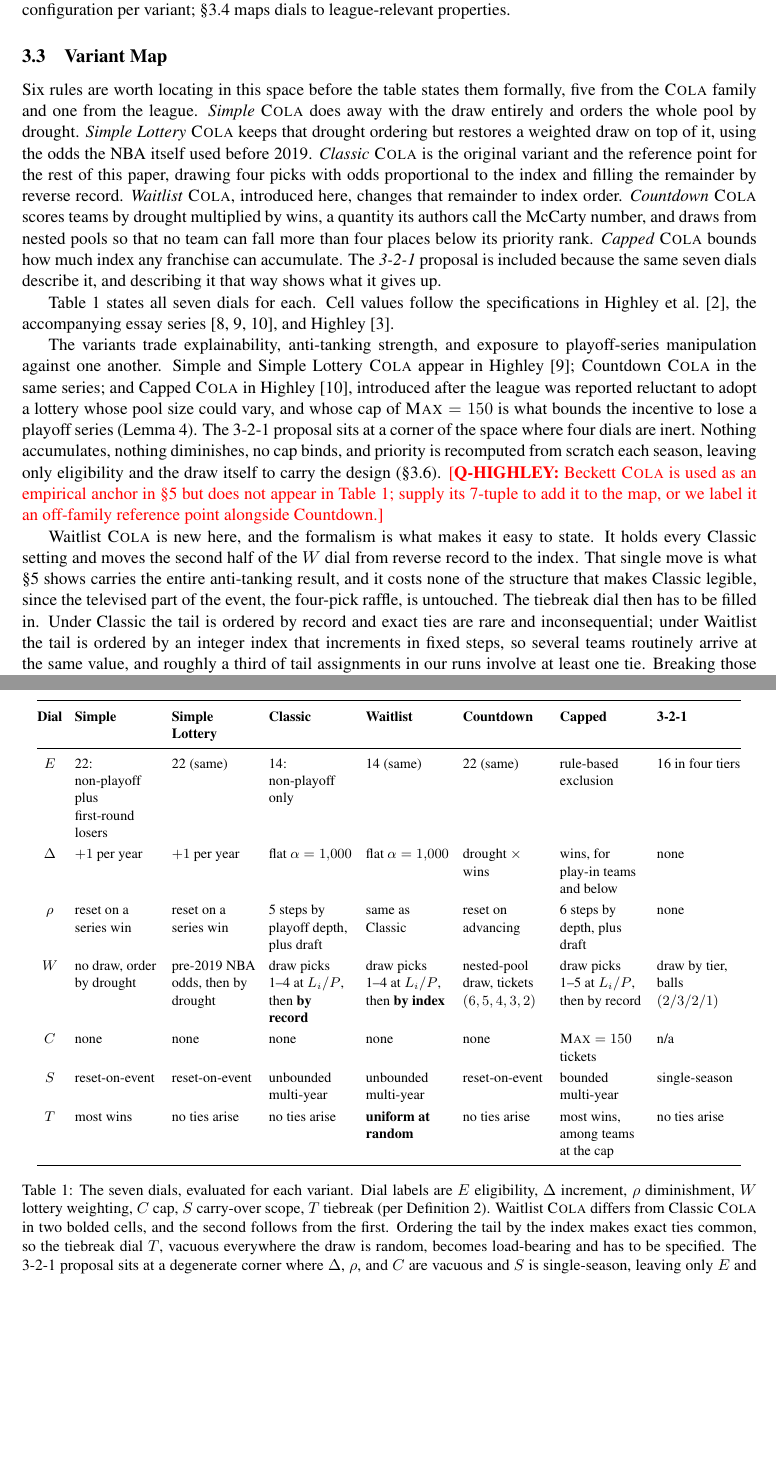
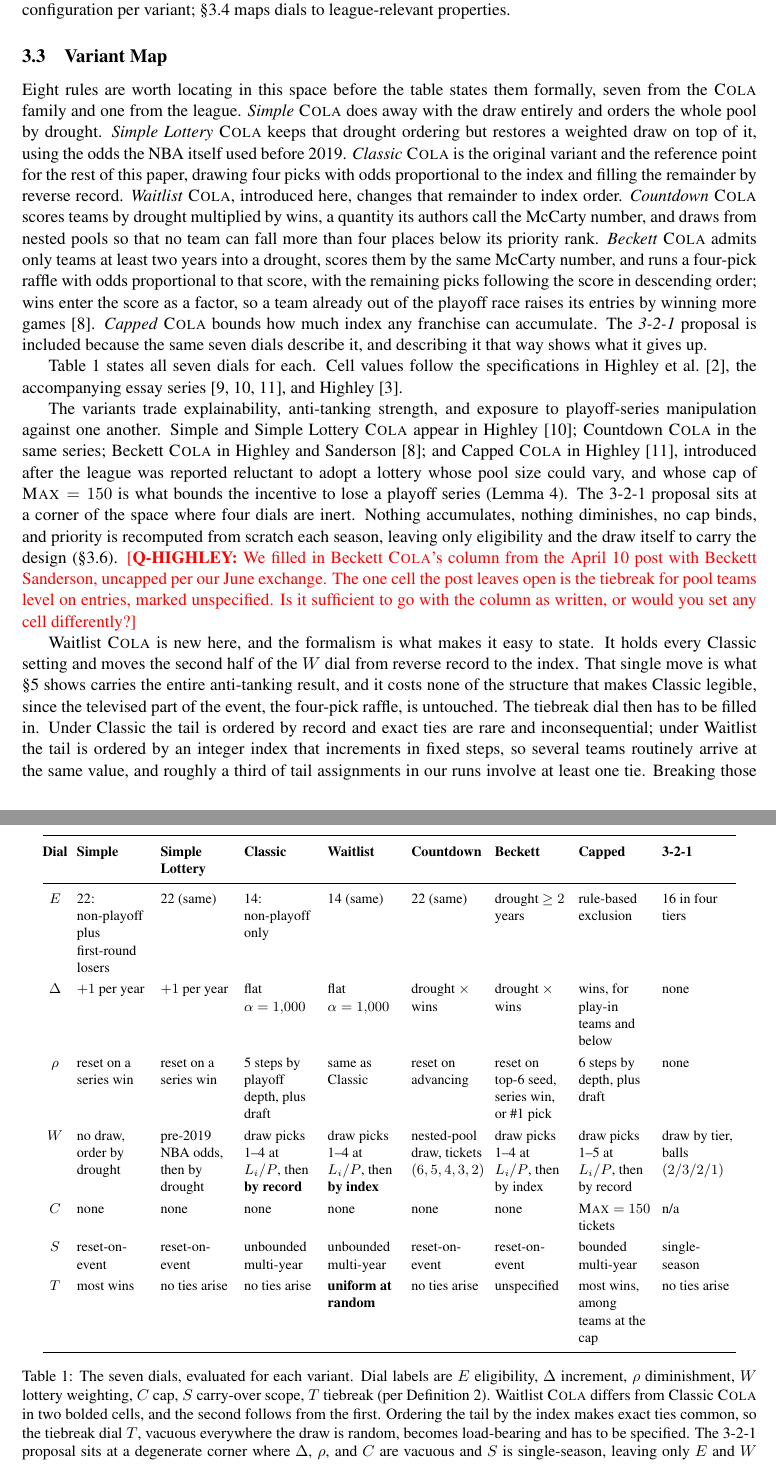
Before and after one commit to kvr06-ai/cola-sloan-ssac27, a LaTeX paper (paper/main.tex): two parts of pages 6 and 7 of 23, joined at a grey line, cut so that both start at the same text, the shorter picture padded with empty space. Compiled offline with pdfLaTeX.

Commit message:
Add Beckett COLA to the variant map from its source post
Self-derived 7-tuple; Highley flag reduced to a tiebreak confirm

```diff
--- a/paper/main.tex
+++ b/paper/main.tex
@@ -168,33 +168,33 @@ Dials 4--7 are not new mechanisms. Each variant in \citet{highley2026cola} and t
 \subsection{Variant Map}
 \label{sec:variant-map}
 
-Six rules are worth locating in this space before the table states them formally, five from the \cola{} family and one from the league. \emph{Simple \cola{}} does away with the draw entirely and orders the whole pool by drought. \emph{Simple Lottery \cola{}} keeps that drought ordering but restores a weighted draw on top of it, using the odds the NBA itself used before 2019. \emph{Classic \cola{}} is the original variant and the reference point for the rest of this paper, drawing four picks with odds proportional to the index and filling the remainder by reverse record. \emph{Waitlist \cola{}}, introduced here, changes that remainder to index order. \emph{Countdown \cola{}} scores teams by drought multiplied by wins, a quantity its authors call the McCarty number, and draws from nested pools so that no team can fall more than four places below its priority rank. \emph{Capped \cola{}} bounds how much index any franchise can accumulate. The \emph{3-2-1} proposal is included because the same seven dials describe it, and describing it that way shows what it gives up.
+Eight rules are worth locating in this space before the table states them formally, seven from the \cola{} family and one from the league. \emph{Simple \cola{}} does away with the draw entirely and orders the whole pool by drought. \emph{Simple Lottery \cola{}} keeps that drought ordering but restores a weighted draw on top of it, using the odds the NBA itself used before 2019. \emph{Classic \cola{}} is the original variant and the reference point for the rest of this paper, drawing four picks with odds proportional to the index and filling the remainder by reverse record. \emph{Waitlist \cola{}}, introduced here, changes that remainder to index order. \emph{Countdown \cola{}} scores teams by drought multiplied by wins, a quantity its authors call the McCarty number, and draws from nested pools so that no team can fall more than four places below its priority rank. \emph{Beckett \cola{}} admits only teams at least two years into a drought, scores them by the same McCarty number, and runs a four-pick raffle with odds proportional to that score, with the remaining picks following the score in descending order; wins enter the score as a factor, so a team already out of the playoff race raises its entries by winning more games \citep{highley2026beckett}. \emph{Capped \cola{}} bounds how much index any franchise can accumulate. The \emph{3-2-1} proposal is included because the same seven dials describe it, and describing it that way shows what it gives up.
 
 Table~\ref{tab:variant-map} states all seven dials for each. Cell values follow the specifications in \citet{highley2026cola}, the accompanying essay series \citep{highley2026solvable1,highley2026solvable3,highley2026solvable5}, and \citet{highley2026threetwoone}.
 
 \begin{table}[h]
 \centering
 \footnotesize
-\setlength{\tabcolsep}{4pt}
+\setlength{\tabcolsep}{3pt}
 \renewcommand{\arraystretch}{1.25}
-\begin{tabular}{@{}c >{\raggedright\arraybackslash}p{0.115\linewidth} >{\raggedright\arraybackslash}p{0.115\linewidth} >{\raggedright\arraybackslash}p{0.115\linewidth} >{\raggedright\arraybackslash}p{0.115\linewidth} >{\raggedright\arraybackslash}p{0.115\linewidth} >{\raggedright\arraybackslash}p{0.115\linewidth} >{\raggedright\arraybackslash}p{0.115\linewidth}@{}}
+\begin{tabular}{@{}c >{\raggedright\arraybackslash}p{0.101\linewidth} >{\raggedright\arraybackslash}p{0.101\linewidth} >{\raggedright\arraybackslash}p{0.101\linewidth} >{\raggedright\arraybackslash}p{0.101\linewidth} >{\raggedright\arraybackslash}p{0.101\linewidth} >{\raggedright\arraybackslash}p{0.101\linewidth} >{\raggedright\arraybackslash}p{0.101\linewidth} >{\raggedright\arraybackslash}p{0.101\linewidth}@{}}
 \toprule
-\textbf{Dial} & \textbf{Simple} & \textbf{Simple Lottery} & \textbf{Classic} & \textbf{Waitlist} & \textbf{Countdown} & \textbf{Capped} & \textbf{3-2-1} \\
+\textbf{Dial} & \textbf{Simple} & \textbf{Simple Lottery} & \textbf{Classic} & \textbf{Waitlist} & \textbf{Countdown} & \textbf{Beckett} & \textbf{Capped} & \textbf{3-2-1} \\
 \midrule
-$E$ & 22: non-playoff plus first-round losers & 22 (same) & 14: non-playoff only & 14 (same) & 22 (same) & rule-based exclusion & 16 in four tiers \\
-$\Delta$ & $+1$ per year & $+1$ per year & flat $\alpha = 1{,}000$ & flat $\alpha = 1{,}000$ & drought $\times$ wins & wins, for play-in teams and below & none \\
-$\rho$ & reset on a series win & reset on a series win & 5 steps by playoff depth, plus draft & same as Classic & reset on advancing & 6 steps by depth, plus draft & none \\
-$W$ & no draw, order by drought & pre-2019 NBA odds, then by drought & draw picks 1--4 at $L_i / P$, then \textbf{by record} & draw picks 1--4 at $L_i / P$, then \textbf{by index} & nested-pool draw, tickets $(6,5,4,3,2)$ & draw picks 1--5 at $L_i / P$, then by record & draw by tier, balls $(2/3/2/1)$ \\
-$C$ & none & none & none & none & none & $\Max = 150$ tickets & n/a \\
-$S$ & reset-on-event & reset-on-event & unbounded multi-year & unbounded multi-year & reset-on-event & bounded multi-year & single-season \\
-$T$ & most wins & no ties arise & no ties arise & \textbf{uniform at random} & no ties arise & most wins, among teams at the cap & no ties arise \\
+$E$ & 22: non-playoff plus first-round losers & 22 (same) & 14: non-playoff only & 14 (same) & 22 (same) & drought $\geq 2$ years & rule-based exclusion & 16 in four tiers \\
+$\Delta$ & $+1$ per year & $+1$ per year & flat $\alpha = 1{,}000$ & flat $\alpha = 1{,}000$ & drought $\times$ wins & drought $\times$ wins & wins, for play-in teams and below & none \\
+$\rho$ & reset on a series win & reset on a series win & 5 steps by playoff depth, plus draft & same as Classic & reset on advancing & reset on top-6 seed, series win, or \#1 pick & 6 steps by depth, plus draft & none \\
+$W$ & no draw, order by drought & pre-2019 NBA odds, then by drought & draw picks 1--4 at $L_i / P$, then \textbf{by record} & draw picks 1--4 at $L_i / P$, then \textbf{by index} & nested-pool draw, tickets $(6,5,4,3,2)$ & draw picks 1--4 at $L_i / P$, then by index & draw picks 1--5 at $L_i / P$, then by record & draw by tier, balls $(2/3/2/1)$ \\
+$C$ & none & none & none & none & none & none & $\Max = 150$ tickets & n/a \\
+$S$ & reset-on-event & reset-on-event & unbounded multi-year & unbounded multi-year & reset-on-event & reset-on-event & bounded multi-year & single-season \\
+$T$ & most wins & no ties arise & no ties arise & \textbf{uniform at random} & no ties arise & unspecified & most wins, among teams at the cap & no ties arise \\
 \bottomrule
 \end{tabular}
-\caption{The seven dials, evaluated for each variant. Dial labels are $E$ eligibility, $\Delta$ increment, $\rho$ diminishment, $W$ lottery weighting, $C$ cap, $S$ carry-over scope, $T$ tiebreak (per Definition~\ref{def:configuration}). Waitlist \cola{} differs from Classic \cola{} in two bolded cells, and the second follows from the first. Ordering the tail by the index makes exact ties common, so the tiebreak dial $T$, vacuous everywhere the draw is random, becomes load-bearing and has to be specified. The 3-2-1 proposal sits at a degenerate corner where $\Delta$, $\rho$, and $C$ are vacuous and $S$ is single-season, leaving only $E$ and $W$ active.}
+\caption{The seven dials, evaluated for each variant. Dial labels are $E$ eligibility, $\Delta$ increment, $\rho$ diminishment, $W$ lottery weighting, $C$ cap, $S$ carry-over scope, $T$ tiebreak (per Definition~\ref{def:configuration}). Waitlist \cola{} differs from Classic \cola{} in two bolded cells, and the second follows from the first. Ordering the tail by the index makes exact ties common, so the tiebreak dial $T$, vacuous everywhere the draw is random, becomes load-bearing and has to be specified. The 3-2-1 proposal sits at a degenerate corner where $\Delta$, $\rho$, and $C$ are vacuous and $S$ is single-season, leaving only $E$ and $W$ active. Beckett \cola{}'s source specifies no tiebreak for pool teams level on entries, so that cell is marked unspecified.}
 \label{tab:variant-map}
 \end{table}
 
-The variants trade explainability, anti-tanking strength, and exposure to playoff-series manipulation against one another. Simple and Simple Lottery \cola{} appear in \citet{highley2026solvable3}; Countdown \cola{} in the same series; and Capped \cola{} in \citet{highley2026solvable5}, introduced after the league was reported reluctant to adopt a lottery whose pool size could vary, and whose cap of $\Max = 150$ is what bounds the incentive to lose a playoff series (Lemma~\ref{lem:capped-bound}). The 3-2-1 proposal sits at a corner of the space where four dials are inert. Nothing accumulates, nothing diminishes, no cap binds, and priority is recomputed from scratch each season, leaving only eligibility and the draw itself to carry the design (\S\ref{sec:cola-tank321}). \hq{Beckett \cola{} is used as an empirical anchor in \S\ref{sec:empirical} but does not appear in Table~\ref{tab:variant-map}; supply its 7-tuple to add it to the map, or we label it an off-family reference point alongside Countdown.}
+The variants trade explainability, anti-tanking strength, and exposure to playoff-series manipulation against one another. Simple and Simple Lottery \cola{} appear in \citet{highley2026solvable3}; Countdown \cola{} in the same series; Beckett \cola{} in \citet{highley2026beckett}; and Capped \cola{} in \citet{highley2026solvable5}, introduced after the league was reported reluctant to adopt a lottery whose pool size could vary, and whose cap of $\Max = 150$ is what bounds the incentive to lose a playoff series (Lemma~\ref{lem:capped-bound}). The 3-2-1 proposal sits at a corner of the space where four dials are inert. Nothing accumulates, nothing diminishes, no cap binds, and priority is recomputed from scratch each season, leaving only eligibility and the draw itself to carry the design (\S\ref{sec:cola-tank321}). \hq{We filled in Beckett \cola{}'s column from the April 10 post with Beckett Sanderson, uncapped per our June exchange. The one cell the post leaves open is the tiebreak for pool teams level on entries, marked unspecified. Is it sufficient to go with the column as written, or would you set any cell differently?}
 
 Waitlist \cola{} is new here, and the formalism is what makes it easy to state. It holds every Classic setting and moves the second half of the $W$ dial from reverse record to the index. That single move is what \S\ref{sec:empirical} shows carries the entire anti-tanking result, and it costs none of the structure that makes Classic legible, since the televised part of the event, the four-pick raffle, is untouched. The tiebreak dial then has to be filled in. Under Classic the tail is ordered by record and exact ties are rare and inconsequential; under Waitlist the tail is ordered by an integer index that increments in fixed steps, so several teams routinely arrive at the same value, and roughly a third of tail assignments in our runs involve at least one tie. Breaking those ties by record would smuggle the record back into the mechanism through the one door the design just closed, which is why $T$ is a uniform random draw among equals. That choice is what makes the mechanism record-blind in the strict sense, ties included.
 
```
Also changed, not shown: paper/references.bib (+8 -0 lines), paper/main.tex (4 more changed lines).
